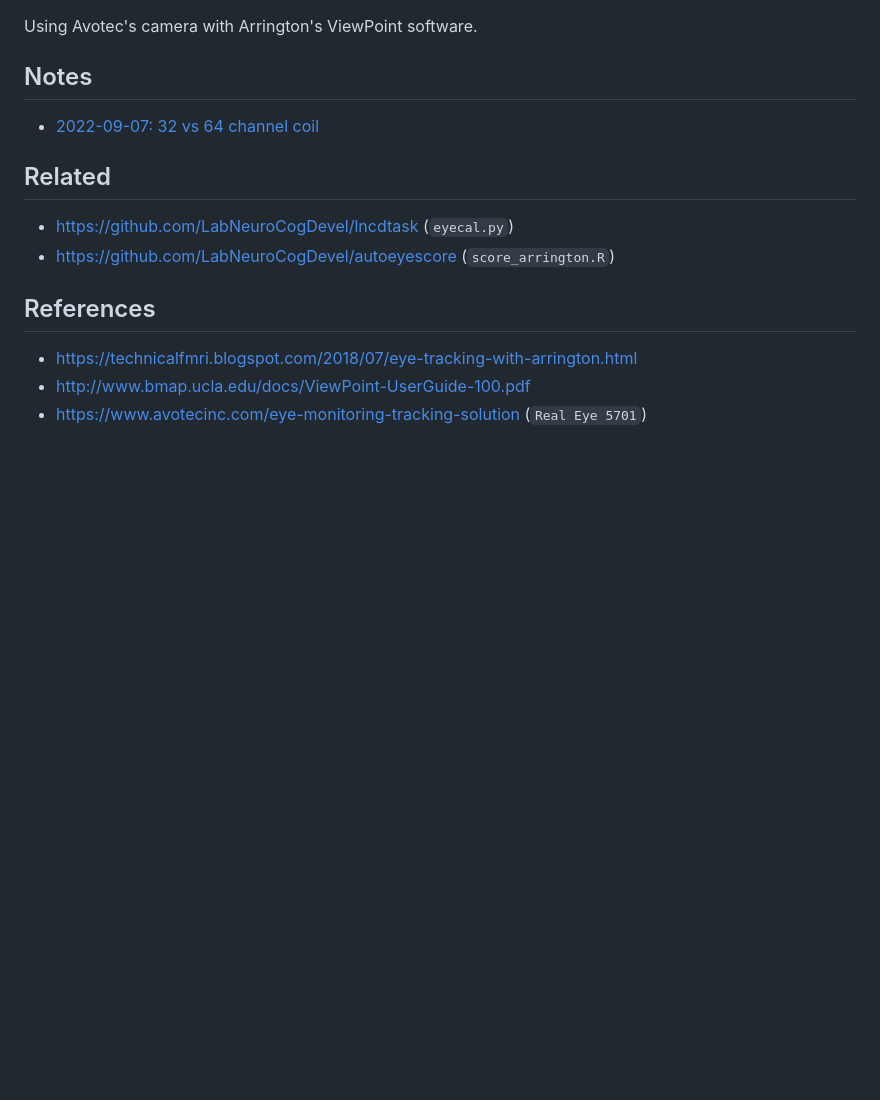
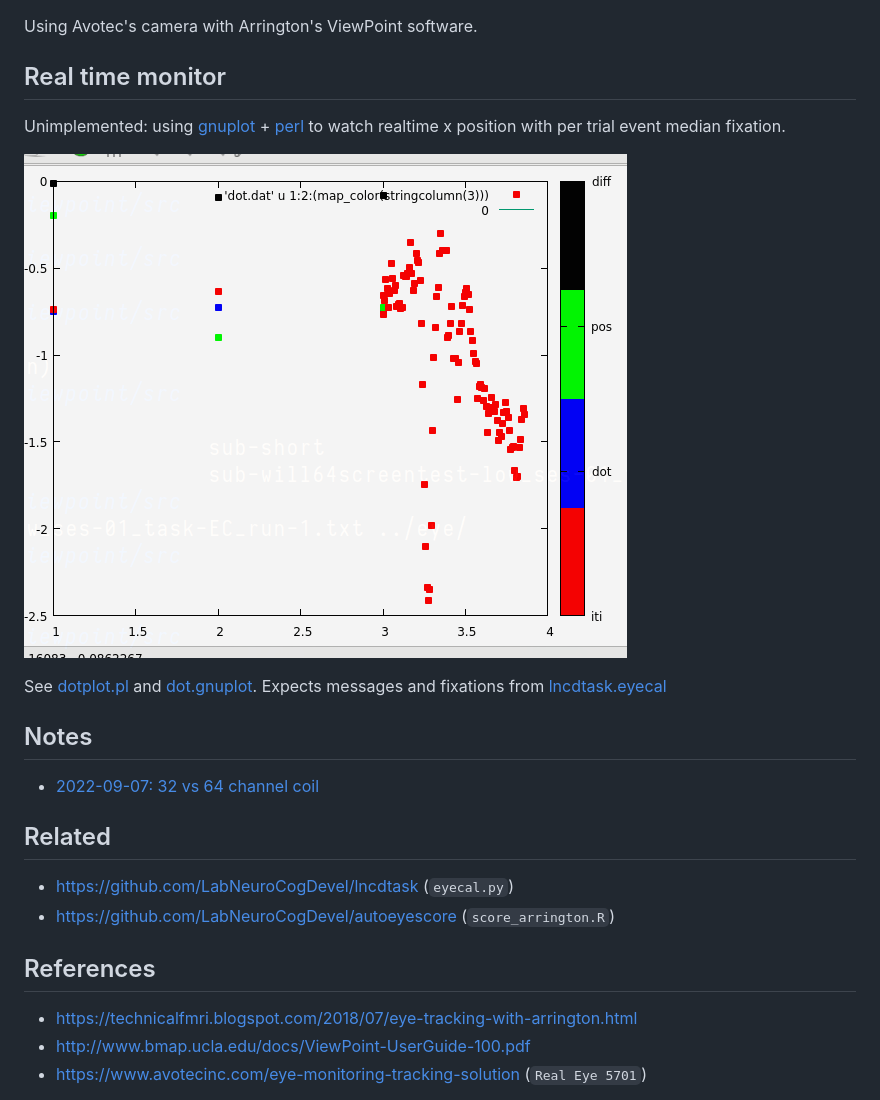
Before and after one commit to LabNeuroCogDevel/avotech-viewpoint, a Markdown page: readme.md, the part around the change. GitHub-like rendering; pictures changed too: images/realtime-eye-xpos_demo.gif (added); blank space fills up the shorter version.

Commit message:
✨ add realtime xpos watcher

```diff
--- a/readme.md
+++ b/readme.md
@@ -1,4 +1,12 @@
 Using Avotec's camera with Arrington's ViewPoint software.
+
+## Real time monitor
+Unimplemented: using
+[gnuplot](http://tmacchant33.starfree.jp/gnuplot_files/gp550-20220907-win64-mingw.zip) + [perl](https://strawberryperl.com/releases.html) to watch realtime x position with per trial event median fixation.
+
+![real time eye demo](images/realtime-eye-xpos_demo.gif)
+
+See [dotplot.pl](src/dotplot.pl) and [dot.gnuplot](src/dot.gnuplot). Expects messages and fixations from [lncdtask.eyecal](https://github.com/LabNeuroCogDevel/lncdtask)
 
 ## Notes
   * [2022-09-07: 32 vs 64 channel coil](pdf/2022-09-07_32v64.pdf)
```
Also changed, not shown: 4 other files.
